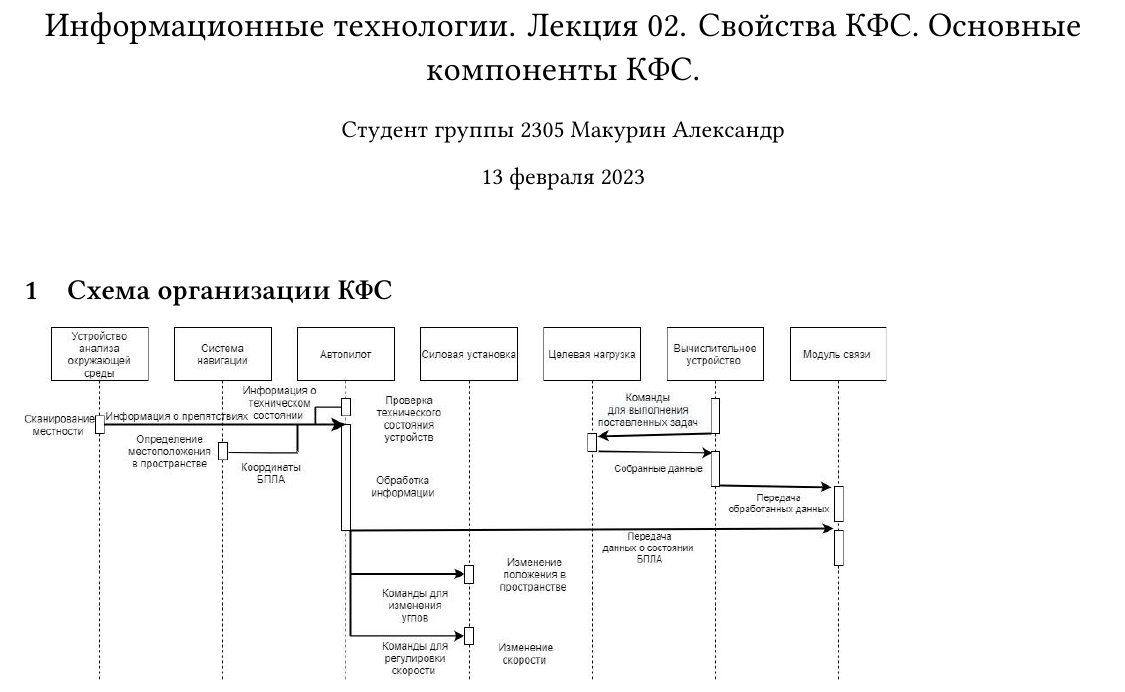
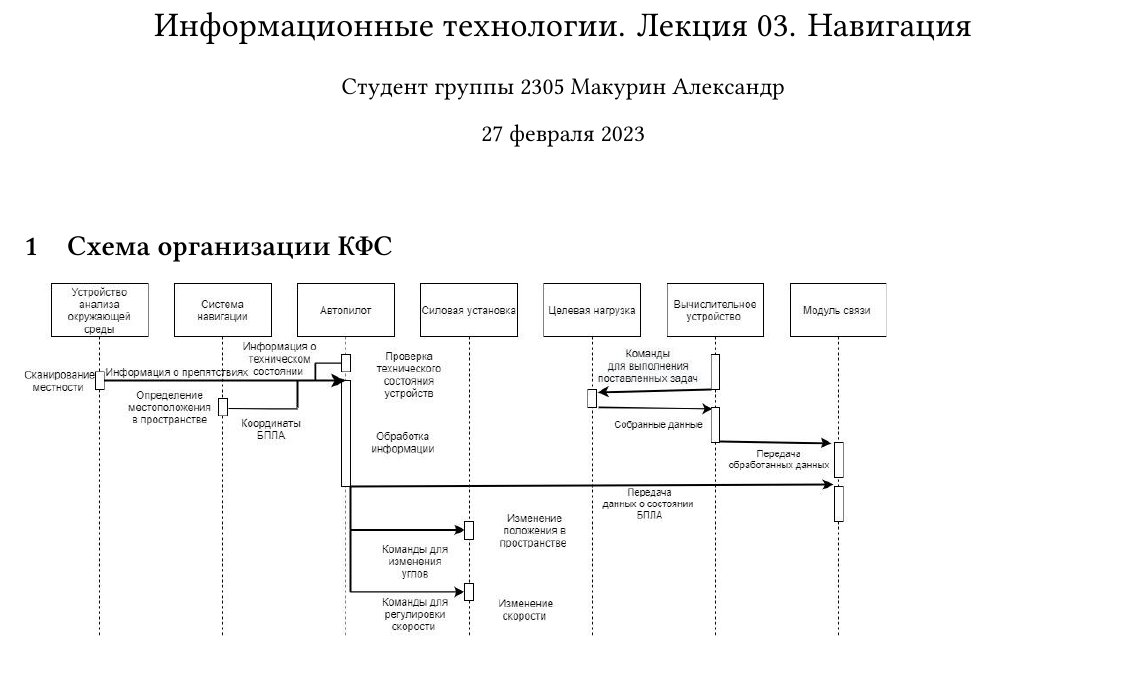
Before and after one commit to Ae-Mc/Studies, a LaTeX document (ЛЭТИ/2 семестр/ИнфТех/Лекция 03/Лекция 03.tex): part of page 1 of 4, cut so that both start at the same text. Compiled offline with XeLaTeX; a missing font is replaced by an installed copy or a similar font.

Commit message:
fix: исправил заголовок третьей лекции

```diff
--- a/ЛЭТИ/2 семестр/ИнфТех/Лекция 03/Лекция 03.tex
+++ b/ЛЭТИ/2 семестр/ИнфТех/Лекция 03/Лекция 03.tex
@@ -8,9 +8,9 @@
 \graphicspath{./graphics/}
 \setmainfont[Ligatures=TeX]{Linux Libertine}
 
-\title{Информационные технологии. Лекция 02. Свойства КФС. Основные компоненты КФС.}
+\title{Информационные технологии. Лекция 03. Навигация}
 \author{Студент группы 2305 Макурин Александр}
-\date{13 февраля 2023}
+\date{27 февраля 2023}
 
 \begin{document}
 \maketitle
```
Also changed, not shown: ЛЭТИ/2 семестр/ИнфТех/Лекция 03/Лекция 03.pdf.
